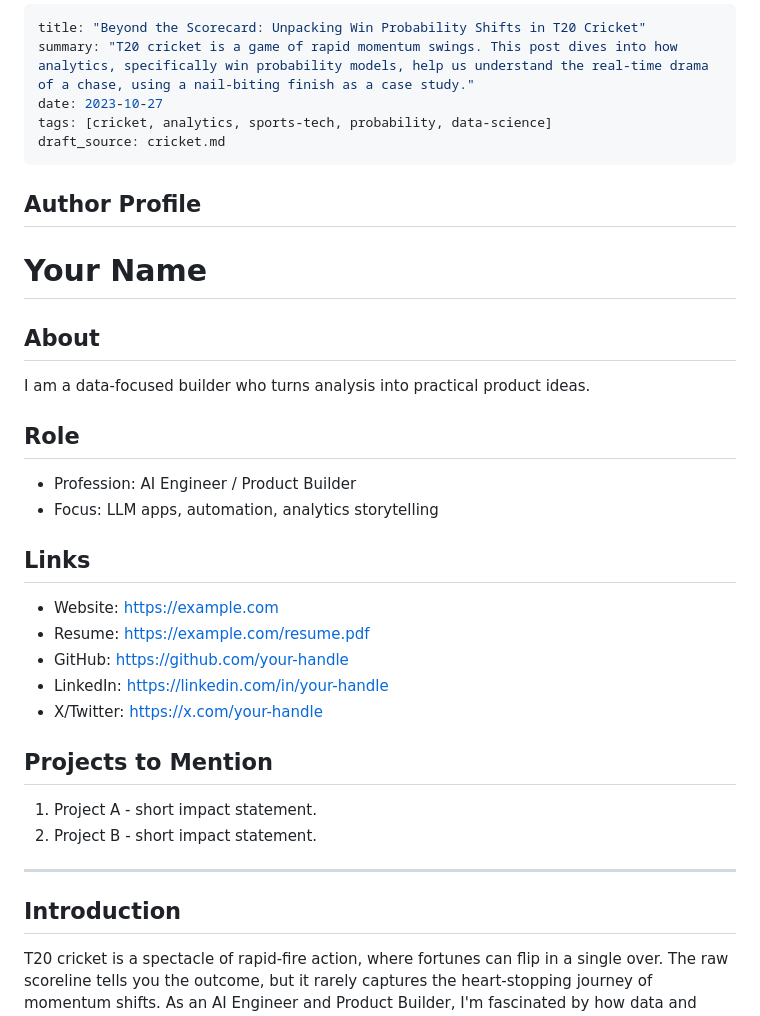
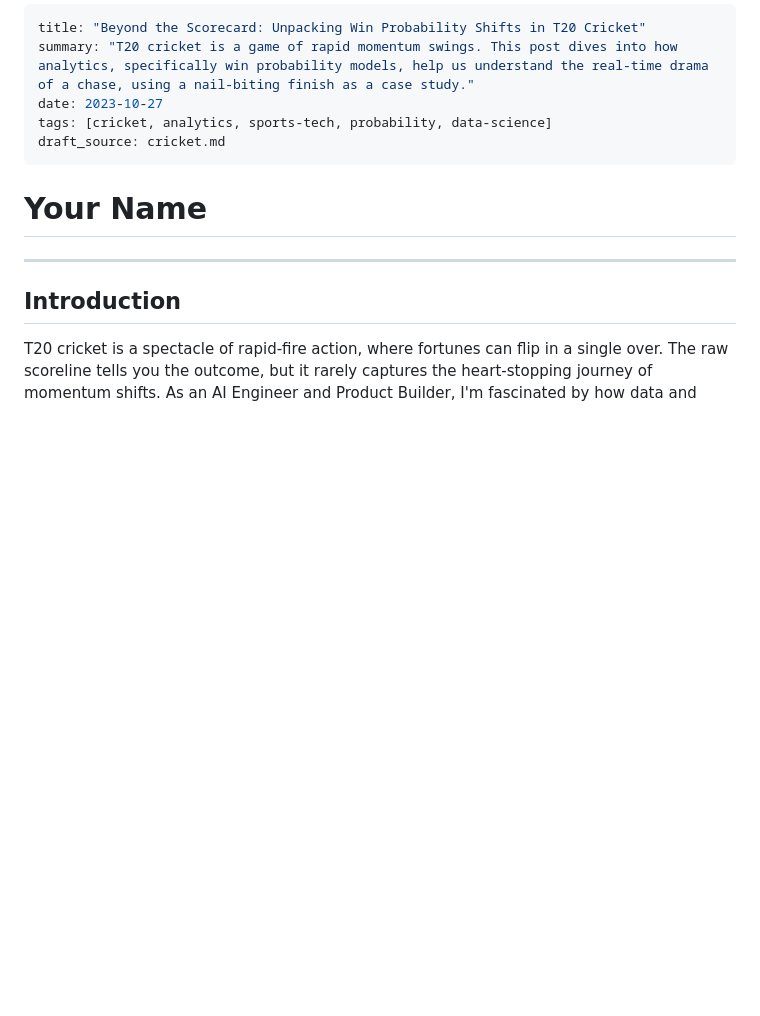
Before and after one commit to kprsnt2/aibcodex, a Markdown page: generated_posts/20260221-cricket-analytics-and-win-probability-shift.md, the part around the change. Rendered like a GitHub page; blank space fills up the shorter version.

```diff
--- a/generated_posts/20260221-cricket-analytics-and-win-probability-shift.md
+++ b/generated_posts/20260221-cricket-analytics-and-win-probability-shift.md
@@ -6,26 +6,7 @@ tags: [cricket, analytics, sports-tech, probability, data-science]
 draft_source: cricket.md
 ---
 
-## Author Profile
 # Your Name
-
-## About
-I am a data-focused builder who turns analysis into practical product ideas.
-
-## Role
-- Profession: AI Engineer / Product Builder
-- Focus: LLM apps, automation, analytics storytelling
-
-## Links
-- Website: https://example.com
-- Resume: https://example.com/resume.pdf
-- GitHub: https://github.com/your-handle
-- LinkedIn: https://linkedin.com/in/your-handle
-- X/Twitter: https://x.com/your-handle
-
-## Projects to Mention
-1. Project A - short impact statement.
-2. Project B - short impact statement.
 
 ---
 
```
